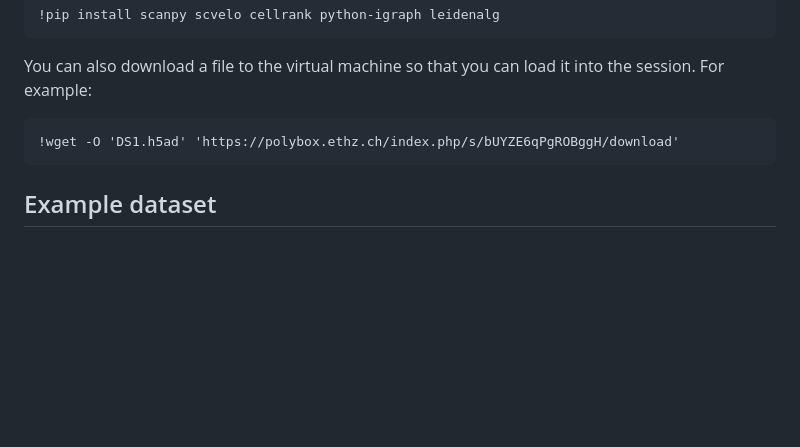
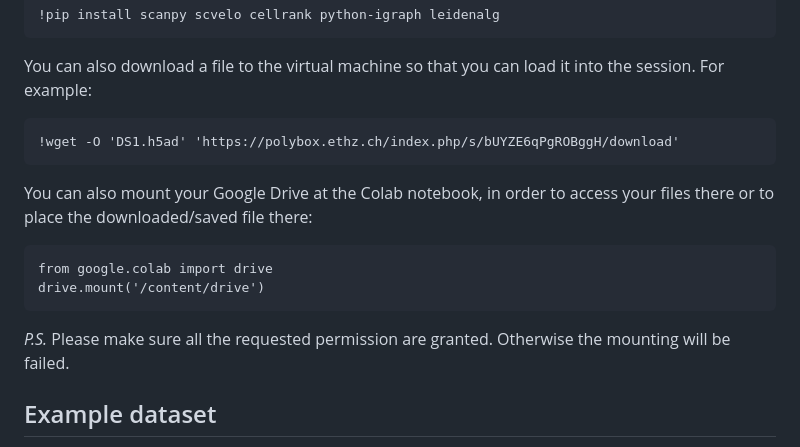
Before and after one commit to iMM-Workshops/2024_Hitchhiker_Guide_scRNA-seq, a Markdown page: Day_4_Velocity/README.md, the part around the change. Drawn GitHub-style; blank space fills up the shorter version.

````diff
--- a/Day_4_Velocity/README.md
+++ b/Day_4_Velocity/README.md
@@ -72,6 +72,12 @@ You can also download a file to the virtual machine so that you can load it into
 ```
 !wget -O 'DS1.h5ad' 'https://polybox.ethz.ch/index.php/s/bUYZE6qPgROBggH/download'
 ```
+You can also mount your Google Drive at the Colab notebook, in order to access your files there or to place the downloaded/saved file there:
+```
+from google.colab import drive
+drive.mount('/content/drive')
+```
+*P.S.* Please make sure all the requested permission are granted. Otherwise the mounting will be failed.
 
 ## Example dataset
 The example dataset used in the practical session is one 10x scRNA-seq experiment included in the following publication: [Organoid single-cell genomic atlas uncovers human-specific features of brain development](https://www.nature.com/articles/s41586-019-1654-9). The Seurat object can be downloaded via this [link](https://polybox.ethz.ch/index.php/s/bjNnfD9I3rwpjIt). It includes the processed RNA assay, plus the "spliced" and "unspliced" assays with the spliced and unspliced transcript count matrices, which are needed for the RNA velocity analysis.
````
